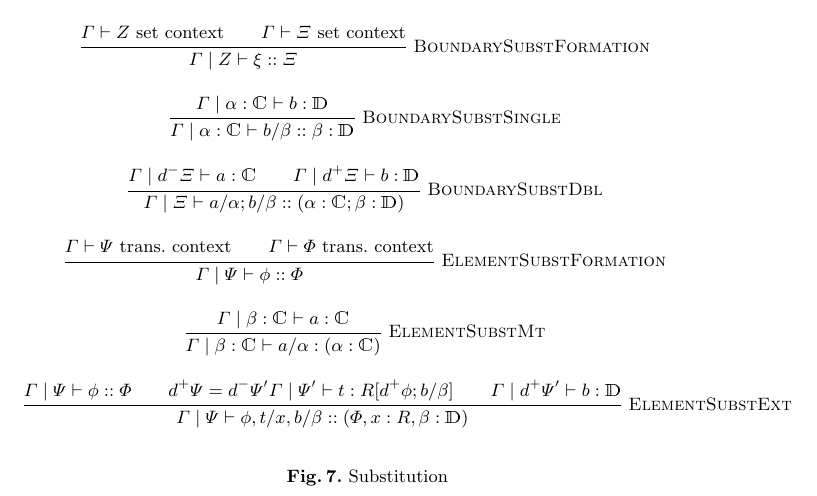
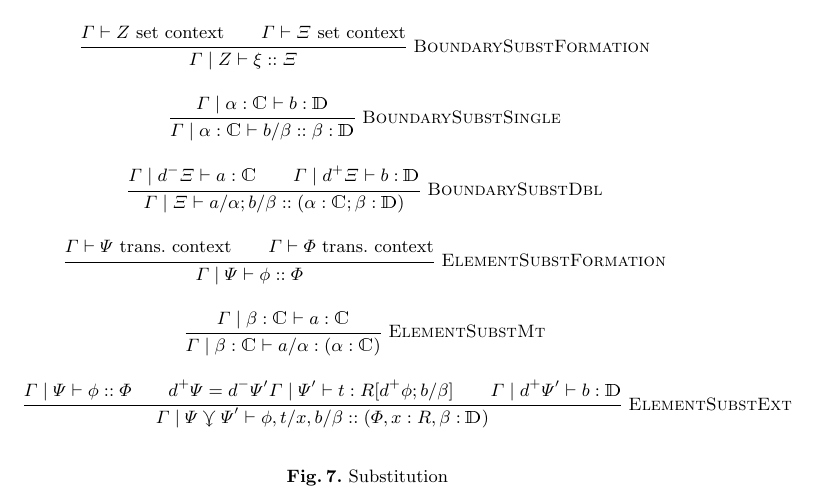
Before and after one commit to maxsnew/virtual-equipments, a LaTeX thesis (paper/paper.tex): part of page 23 of 36, cut so that both start at the same text. Compiled offline with pdfLaTeX.

Commit message:
fix a mistake

```diff
--- a/paper/paper.tex
+++ b/paper/paper.tex
@@ -2232,7 +2232,7 @@ well-typedness of the corresponding three kinds of substitutions.
       d^+\Psi = d^-\Psi'
      \Gamma\pipe\Psi' \vdash t : R[d^+\phi;b/\beta]\and
      \Gamma\pipe d^+\Psi'\vdash b : \cat D}
-    {\Gamma\pipe\Psi \vdash \phi,t/x,b/\beta :: (\Phi,x:R,\beta:\cat D)}
+    {\Gamma\pipe\Psi\jnctx\Psi' \vdash \phi,t/x,b/\beta :: (\Phi,x:R,\beta:\cat D)}
   \end{mathpar}
   \caption{Substitution}
   \label{fig:substitutions}
```
